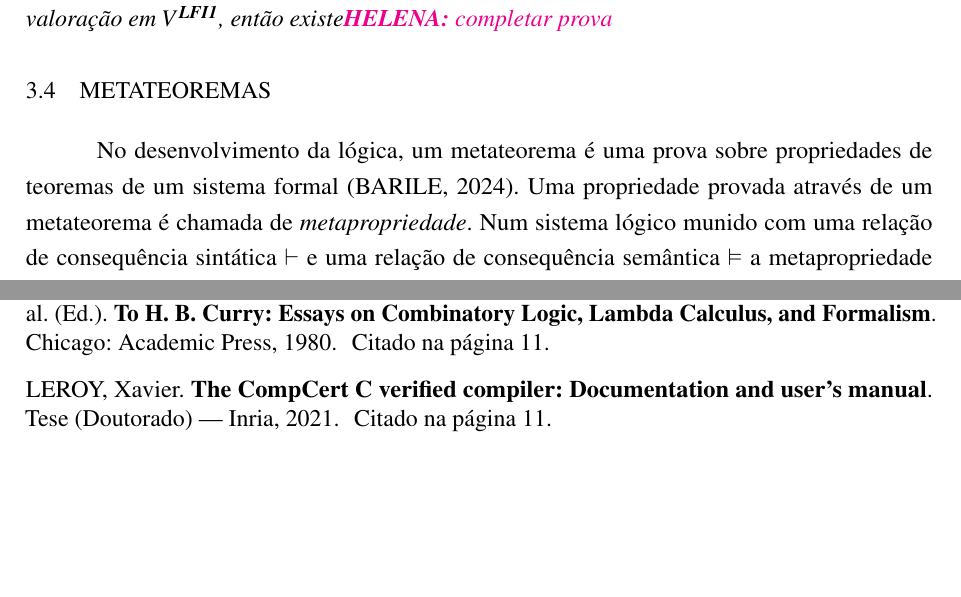
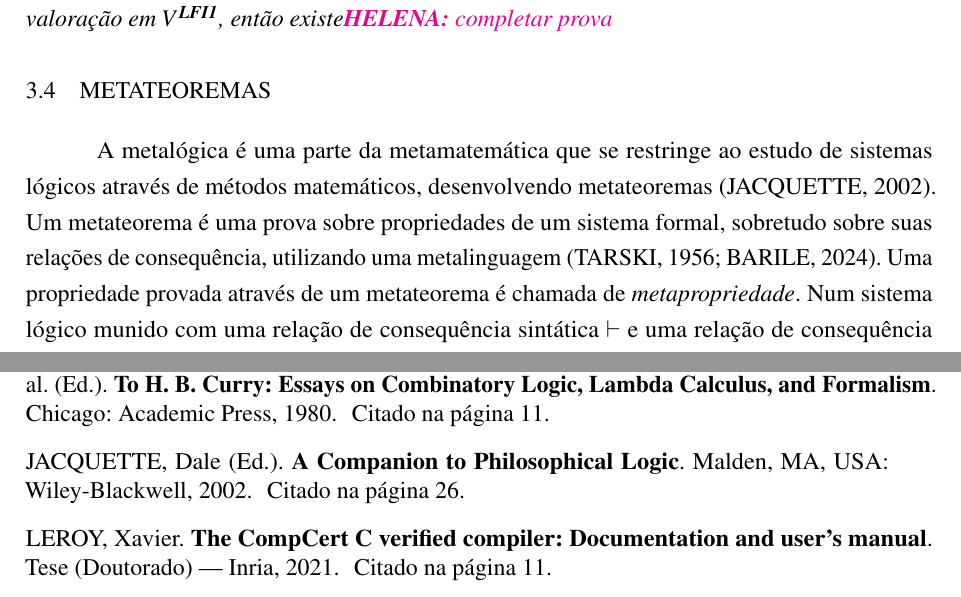
Before and after one commit to dipled/Final_Paper, a LaTeX thesis (Main.tex, which reads Referencias.bib, Textuais/LFI1.tex): two parts of pages 27 and 36 of 37, joined at a grey line, cut so that both start at the same text, the shorter picture padded with empty space. Compiled offline with pdfLaTeX.

Commit message:
por hoje chega

```diff
--- a/Referencias.bib
+++ b/Referencias.bib
@@ -21,3 +26,8 @@
+	title = {A Companion to Philosophical Logic},
+	year = {2002},
+    chapter = {21}
+}
+
 
 @book {łukasiewicz1970selected,
     title={Selected Works},
--- a/Textuais/LFI1.tex
+++ b/Textuais/LFI1.tex
@@ -248,7 +248,7 @@ Este capítulo é dividido da seguinte forma: na Seção~\ref{sec:linguagem} é
 
 \section{Metateoremas}
     \label{sec:metateoremas}
-    No desenvolvimento da lógica, um metateorema é uma prova sobre propriedades de teoremas de um sistema formal~\cite{Barile_2024}. Uma propriedade provada através de um metateorema é chamada de \textit{metapropriedade}. Num sistema lógico munido com uma relação de consequência sintática $\vdash$ e uma relação de consequência semântica $\vDash$ a metapropriedade da correção, que afirma que tudo que é derivável em $\vdash$ é válido em $\vDash$, é uma característica fundamental para que o sistema seja útil em alguma medida. Outra propriedade interessante é a completude, que afirma que tudo que é válido em $\vDash$ pode ser provado em $\vdash$. Antes de desenvolver as provas destes metateoremas, convém apresentar algumas definições pertinentes e provar lemas que facilitarão o desenvolvimento das provas mais extensas.
+    A metalógica é uma parte da metamatemática que se restringe ao estudo de sistemas lógicos através de métodos matemáticos, desenvolvendo metateoremas~\cite{Jacquette2002-JACACT-7}. Um metateorema é uma prova sobre propriedades de um sistema formal, sobretudo sobre suas relações de consequência, utilizando uma metalinguagem~\cite{Tarski1956-TARLSM,Barile_2024}. Uma propriedade provada através de um metateorema é chamada de \textit{metapropriedade}. Num sistema lógico munido com uma relação de consequência sintática $\vdash$ e uma relação de consequência semântica $\vDash$ a metapropriedade da correção, que afirma que tudo que é derivável em $\vdash$ é válido em $\vDash$, é uma característica fundamental para que o sistema seja útil em alguma medida. Outra propriedade interessante é a completude, que afirma que tudo que é válido em $\vDash$ pode ser provado em $\vdash$. Antes de desenvolver as provas destes metateoremas, convém apresentar algumas definições pertinentes e provar lemas que facilitarão o desenvolvimento das provas mais extensas.
 
     \begin{definicao}[Teoria não-trivial maximal]
         \label{def:nao-trivial_maximal}
```
Also changed, not shown: Main.pdf, Referencias.bib (5 more changed lines).
